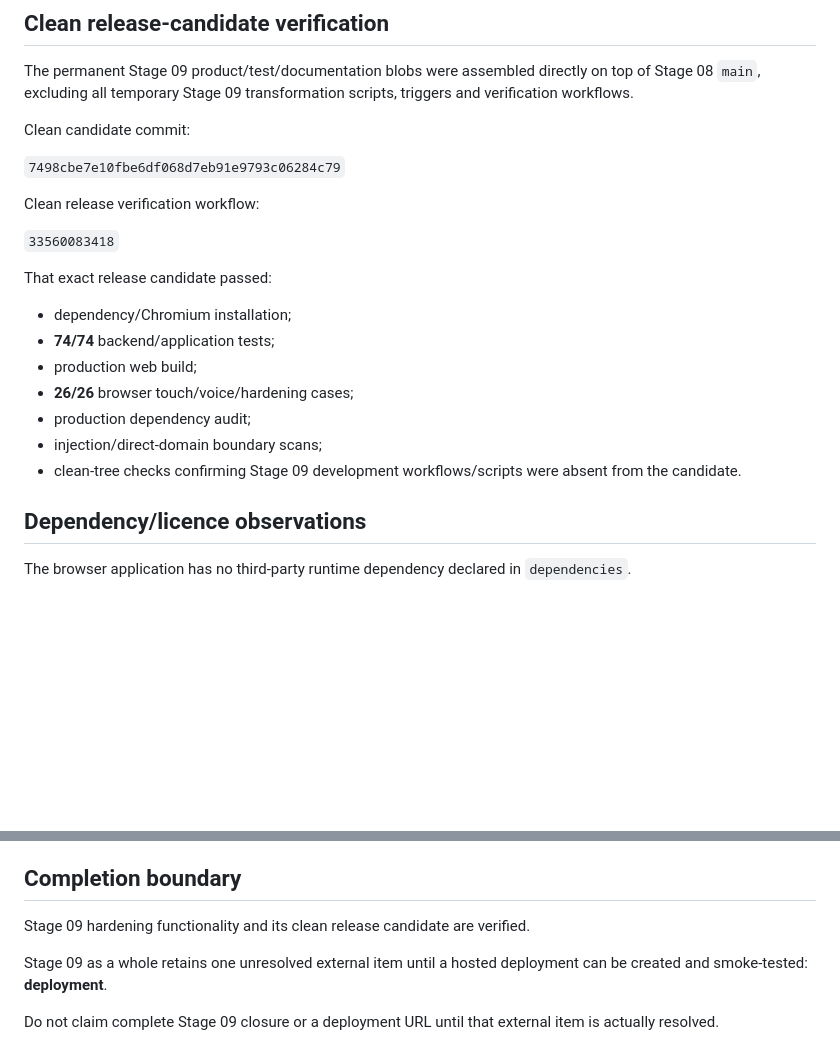
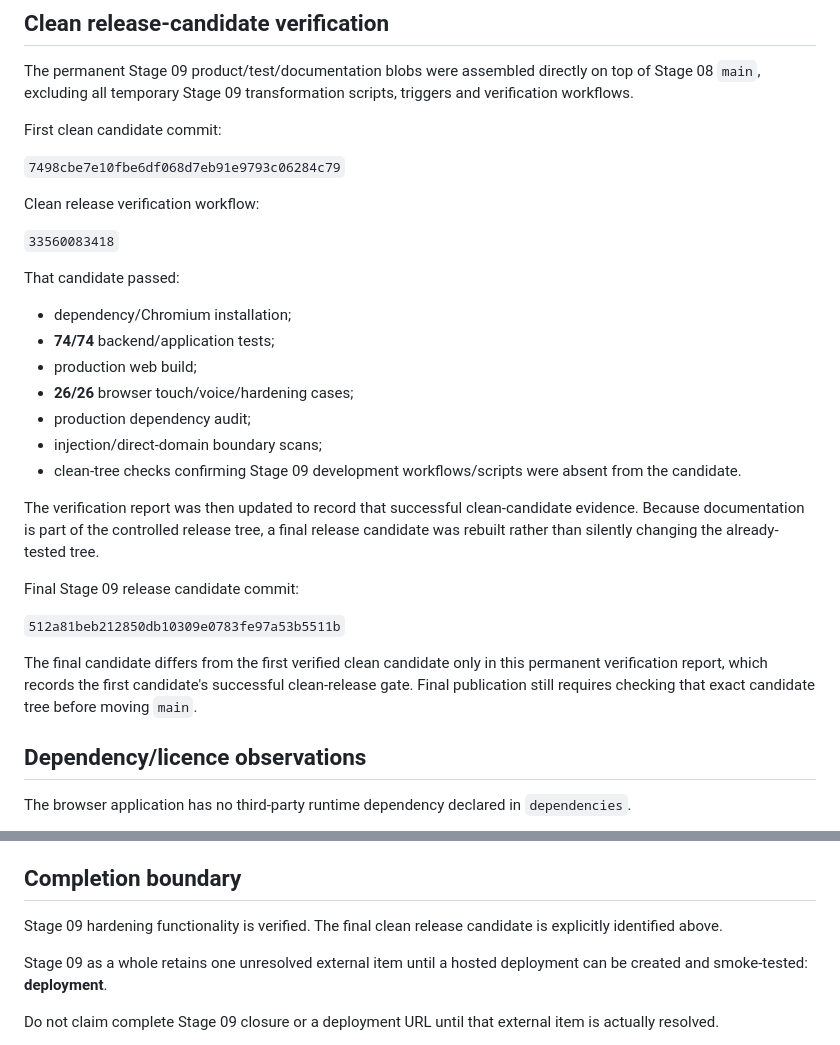
Before and after one commit to jamieozzy89-cmyk/host-alexa-event-execution-agent, a Markdown page: reports/STAGE09_VERIFICATION.md, 2 parts joined by grey strips. Drawn GitHub-style; blank space fills up the shorter version.

Commit message:
Record final Stage 09 release candidate

```diff
--- a/reports/STAGE09_VERIFICATION.md
+++ b/reports/STAGE09_VERIFICATION.md
@@ -165,7 +165,7 @@ The same Stage 09 test/security gate passed after this change.
 
 The permanent Stage 09 product/test/documentation blobs were assembled directly on top of Stage 08 `main`, excluding all temporary Stage 09 transformation scripts, triggers and verification workflows.
 
-Clean candidate commit:
+First clean candidate commit:
 
 `7498cbe7e10fbe6df068d7eb91e9793c06284c79`
 
@@ -173,7 +173,7 @@ Clean release verification workflow:
 
 `33560083418`
 
-That exact release candidate passed:
+That candidate passed:
 
 - dependency/Chromium installation;
 - **74/74** backend/application tests;
@@ -182,6 +182,14 @@ That exact release candidate passed:
 - production dependency audit;
 - injection/direct-domain boundary scans;
 - clean-tree checks confirming Stage 09 development workflows/scripts were absent from the candidate.
+
+The verification report was then updated to record that successful clean-candidate evidence. Because documentation is part of the controlled release tree, a final release candidate was rebuilt rather than silently changing the already-tested tree.
+
+Final Stage 09 release candidate commit:
+
+`512a81beb212850db10309e0783fe97a53b5511b`
+
+The final candidate differs from the first verified clean candidate only in this permanent verification report, which records the first candidate's successful clean-release gate. Final publication still requires checking that exact candidate tree before moving `main`.
 
 ## Dependency/licence observations
 
@@ -222,7 +230,7 @@ The Stage 09 build is path-portable and reproducible, but a public hosted URL mu
 
 ## Completion boundary
 
-Stage 09 hardening functionality and its clean release candidate are verified.
+Stage 09 hardening functionality is verified. The final clean release candidate is explicitly identified above.
 
 Stage 09 as a whole retains one unresolved external item until a hosted deployment can be created and smoke-tested: **deployment**.
 
```
